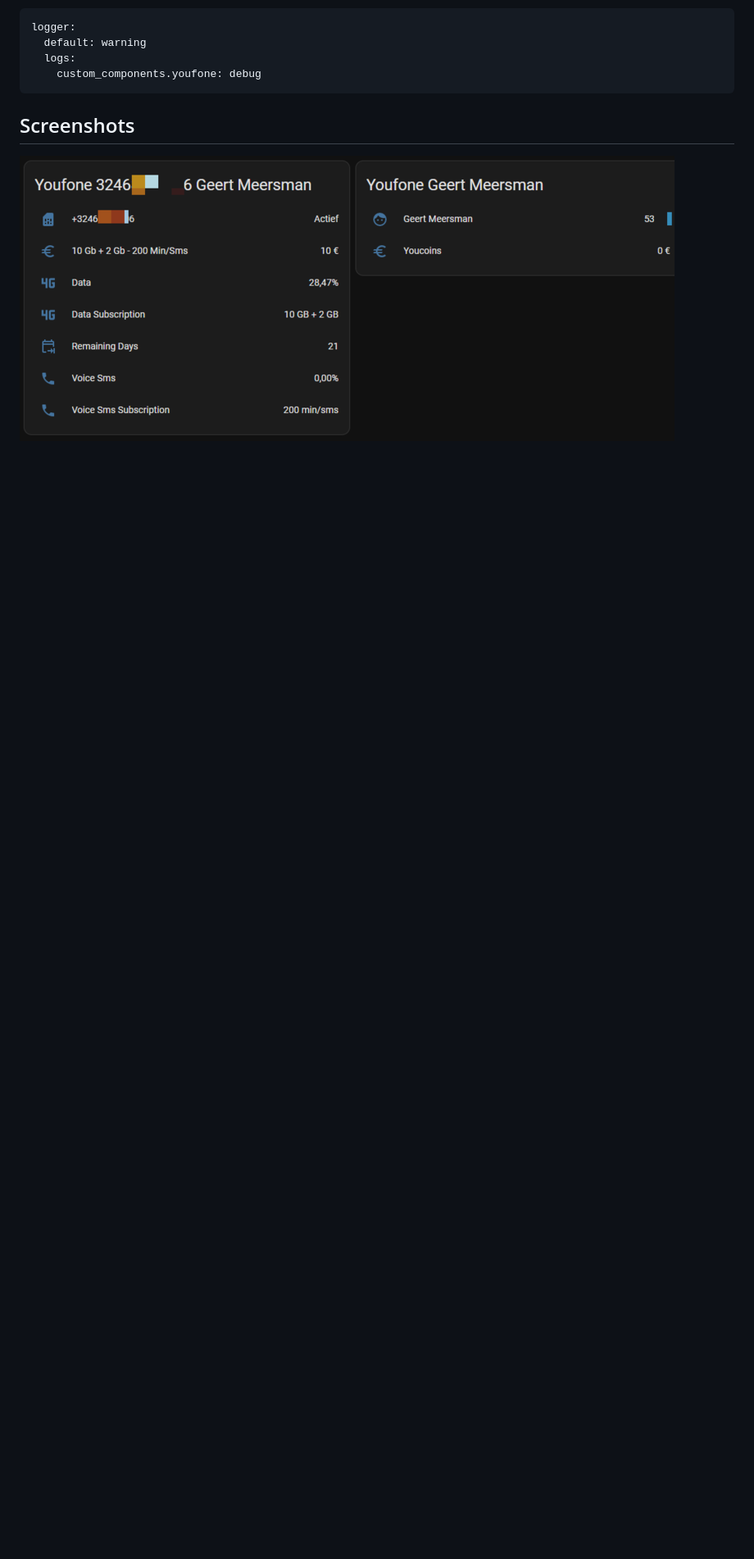
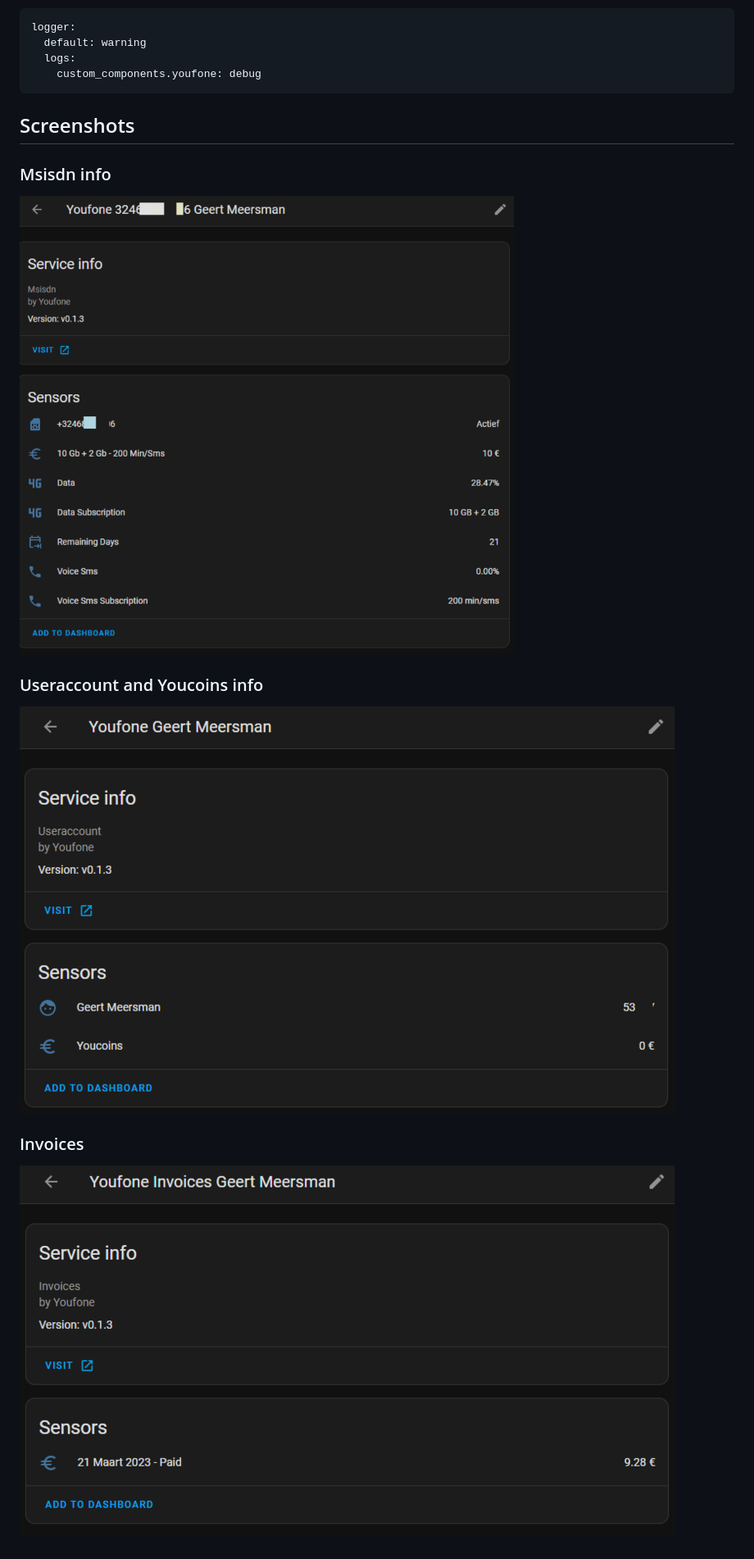
Before and after one commit to geertmeersman/youfone, a Markdown page: README.md, the part around the change. Shown at 82% size. Drawn GitHub-style; pictures changed too: images/screenshots/invoices.png (added), images/screenshots/msisdn.png (added), images/screenshots/sensors.png (deleted); blank space fills up the shorter version.

Commit message:
Screenshots

```diff
--- a/README.md
+++ b/README.md
@@ -74,4 +74,14 @@ logger:
 
 ## Screenshots
 
-![Sensors](https://github.com/geertmeersman/youfone/raw/main/images/screenshots/sensors.png)
+### Msisdn info
+
+![Msisdn](https://github.com/geertmeersman/youfone/raw/main/images/screenshots/msisdn.png)
+
+### Useraccount and Youcoins info
+
+![Useraccount](https://github.com/geertmeersman/youfone/raw/main/images/screenshots/useraccount.png)
+
+### Invoices
+
+![Invoices](https://github.com/geertmeersman/youfone/raw/main/images/screenshots/invoices.png)
```
